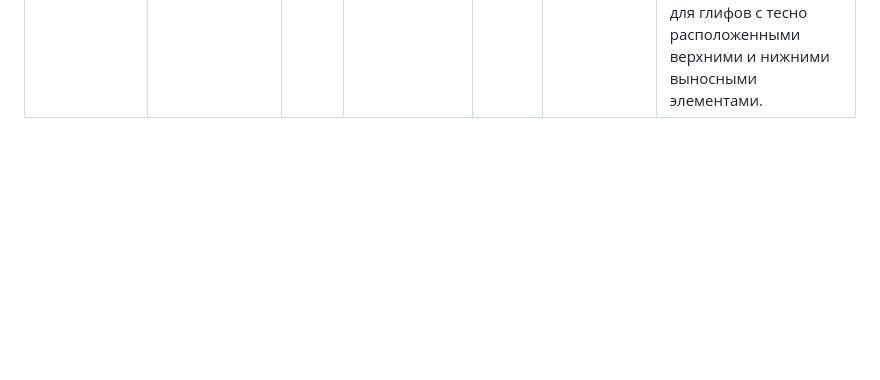
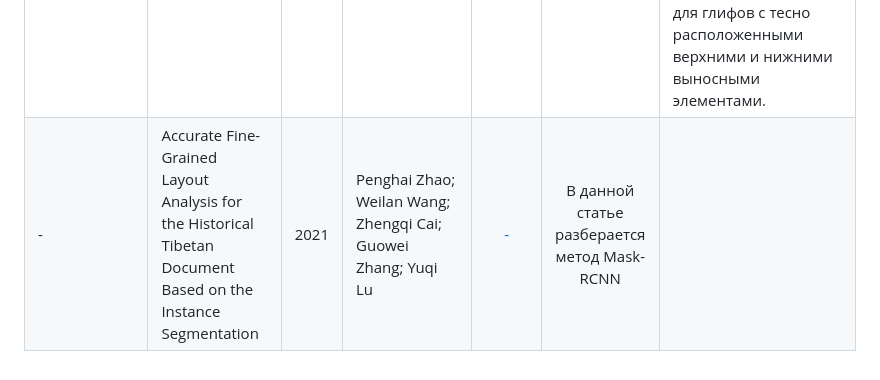
Before and after one commit to intsystems/2026-Project-190, a Markdown page: LINKREVIEW.md, the part around the change. GitHub-like rendering; blank space fills up the shorter version.

```diff
--- a/LINKREVIEW.md
+++ b/LINKREVIEW.md
@@ -29,3 +29,4 @@
 | - | Seam carving, horizontal projection profile and contour tracing for line and word segmentation of language independent handwritten documents | 2023 | Mamatarani Das, Mrutyunjaya Panda | [-](https://www.sciencedirect.com/science/article/pii/S2590123023002372) | - | В данной статье предлагается подход, сочетающий две различные техники: горизонтальный проекционный профиль (horizontal projection profile) и нарезку швов (seam carving) для сегментации строк. Алгоритм сегментации строк работает хорошо, за исключением нескольких случаев, когда текстовые строки имеют встречные углы наклона ("Встречные углы наклона" — это ситуация, когда в пределах одной строки часть символов наклонена в одну сторону, а часть — в другую, что делает её форму очень нелинейной и сложной для разделения) |
 | - | An Unsupervised and Robust Line and Word Segmentation Method for Handwritten and Degraded Printed Document | 2021 | Jayati Mukherjee, Swapan K. Parui, Utpal Roy | [-](https://dl.acm.org/doi/10.1145/3474118#sec-3) | - | Метод предлогает анализ промежутков между словами/строками/буквами для детекции строк текста. Простой идейно и в реализации. Состоит из 4 этапой Построение гистограммы, Вычисление порога, Генерация точек разделения, Выбор пути сегментации. Предложено два метода построенние гистограммы интерен только ICV (второй хорошо работает только для слов). Важно собирать статискику сразу по несольким страницам (скажем 20% от книги) чтоб лучше вычислять пороги. |
 | - | Text line extraction strategy for palm leaf manuscripts | 2023 | Erick Paulus, Jean-Christophe Burie, Fons J. Verbeek  | [-](https://www.sciencedirect.com/science/article/pii/S0167865523002271?via%3Dihub) | [github](https://github.com/erickpaulus/text-line-segmentation) | В данной работе предлогается гибридный метод, который сочетает в себе задачу шумоподавления на основе сверточной нейронной сети и эвристический фреймворк Seam Carving. В будущем требуются улучшения в извлечении срединных швов (medial seam) для текста со случайным наклоном, а также улучшения в извлечении линий-разделителей строк для глифов с тесно расположенными верхними и нижними выносными элементами. |
+| - | Accurate Fine-Grained Layout Analysis for the Historical Tibetan Document Based on the Instance Segmentation | 2021 | Penghai Zhao; Weilan Wang; Zhengqi Cai; Guowei Zhang; Yuqi Lu | [-](https://ieeexplore.ieee.org/abstract/document/9615155) | В данной статье разберается метод Mask-RCNN |
```
